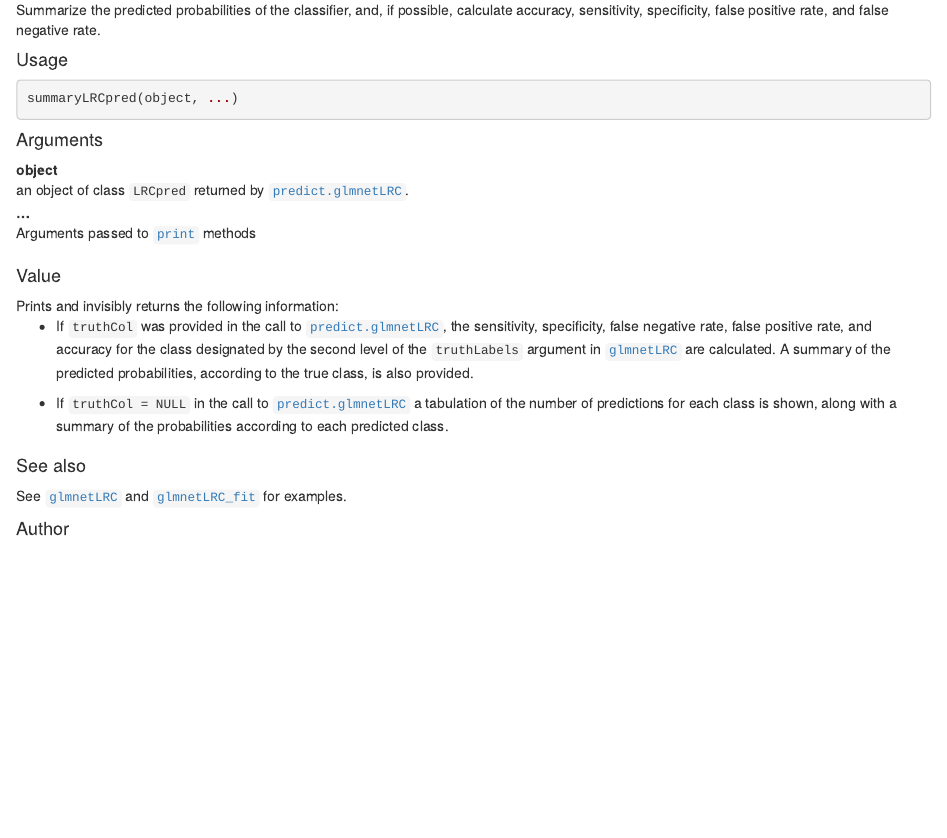
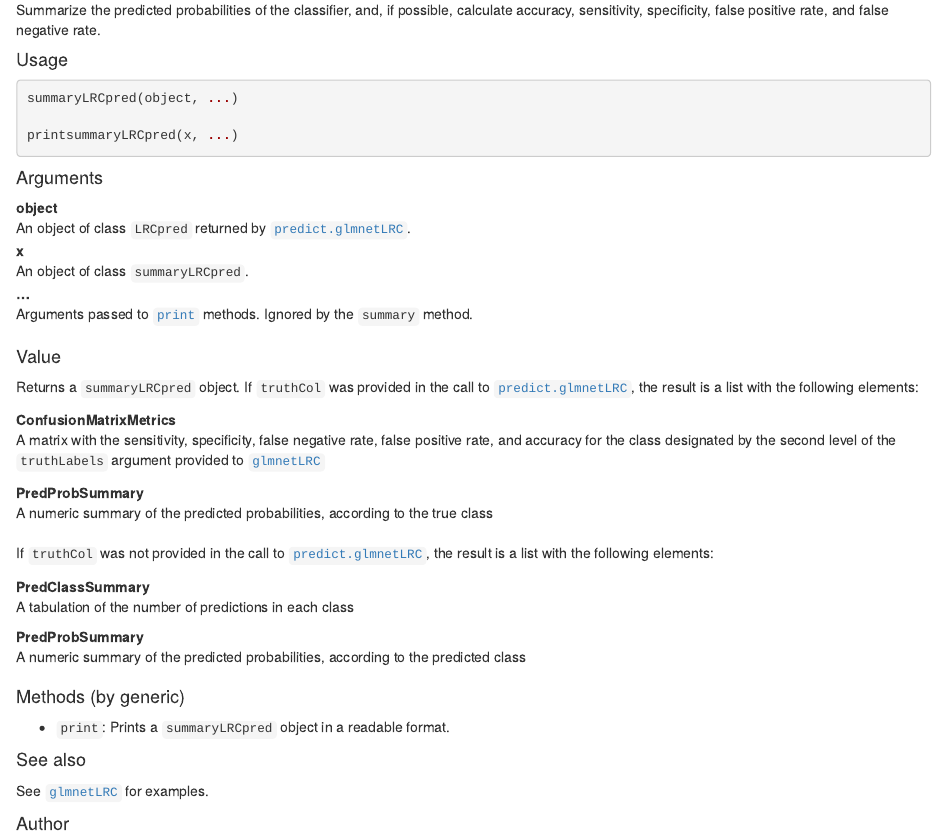
Before and after one commit to Tubbz-alt/docs-glmnetLRC, an R Markdown document (rd.Rmd): the page in a window 1100 px wide, from 5430 px down. Rendered offline with R 4.5, knitr and Pandoc, with nearby package versions; drawn as R Markdown's standard HTML page in place of the format the file asks for.

Commit message:
Completed Version 0.1.5

```diff
--- a/rd.Rmd
+++ b/rd.Rmd
@@ -379,45 +379,61 @@ calculate accuracy, sensitivity, specificity, false positive rate, and false
 negative rate.</p>
 
 <h4>Usage</h4>
-<pre class="r"><code>summaryLRCpred(object, ...)</code></pre>
+<pre class="r"><code>summaryLRCpred(object, ...)
+
+printsummaryLRCpred(x, ...)</code></pre>
 
 <h4>Arguments</h4>
 <dl class="rd-dl">
   <dt>object</dt>
-  <dd class="rd-dd">an object of class <code>LRCpred</code> returned by
+  <dd class="rd-dd">An object of class <code>LRCpred</code> returned by
 <code><a href=#glmnetlrc>predict.glmnetLRC</a></code>.</dd>
+  <dt>x</dt>
+  <dd class="rd-dd">An object of class <code>summaryLRCpred</code>.</dd>
   <dt>...</dt>
-  <dd class="rd-dd">Arguments passed to <code><a href=http://www.inside-r.org/r-doc/base/print>print</a></code> methods</dd>
+  <dd class="rd-dd">Arguments passed to <code><a href=http://www.inside-r.org/r-doc/base/print>print</a></code> methods. Ignored by the <code>summary</code> method.</dd>
 </dl>
 
   <h4>Value</h4>
 
   <p class="rd-p"><dl>
-Prints and invisibly returns the following information:
-<ul>
-<li> If <code>truthCol</code> was provided in the call to
-<code><a href=#glmnetlrc>predict.glmnetLRC</a></code>, the sensitivity, specificity, false negative rate,
+Returns a <code>summaryLRCpred</code> object.  If <code>truthCol</code> was provided in the call to
+<code><a href=#glmnetlrc>predict.glmnetLRC</a></code>, the result is a list with the following elements:</p>
+
+  <p class="rd-p"><dl>
+<dt>ConfusionMatrixMetrics</dt><dd>A matrix with the sensitivity, specificity, false negative rate,
 false positive rate, and accuracy for the class designated by the second level of
-the <code>truthLabels</code> argument
-in <code><a href=#glmnetlrc>glmnetLRC</a></code> are calculated.  A summary of the predicted probabilities, according to the true class, is
-also provided.</p>
+the <code>truthLabels</code> argument provided to <code><a href=#glmnetlrc>glmnetLRC</a></code></dd></p>
 
-  <p class="rd-p"></li>
-<li> If <code>truthCol = NULL</code> in the call to <code><a href=#glmnetlrc>predict.glmnetLRC</a></code>
-a tabulation of the number of predictions for each class is shown, along with a summary of the probabilities according
-to each predicted class.
+  <p class="rd-p"><dt>PredProbSummary</dt><dd>A numeric summary of the predicted probabilities, according to the true class</dd></p>
+
+  <p class="rd-p"></dl></p>
+
+  <p class="rd-p">If <code>truthCol</code> was not provided in the call to <code><a href=#glmnetlrc>predict.glmnetLRC</a></code>, the result is a list with
+the following elements:
+<dl>
+<dt>PredClassSummary</dt><dd>A tabulation of the number of predictions in each class</dd></p>
+
+  <p class="rd-p"><dt>PredProbSummary</dt><dd>A numeric summary of the predicted probabilities, according to the predicted class</dd></p>
+
+  <p class="rd-p"></dl></p>
+
+  <p class="rd-p"></dl></p>
+
+
+  <h4>Methods (by generic)</h4>
+
+  <p class="rd-p"><ul>
+<li> <code>print</code>: Prints a <code>summaryLRCpred</code> object in a readable format.
 </li>
 </ul></p>
-
-  <p class="rd-p"></dl></p>
 
 
 
 
 <h4>See also</h4>
 
-See <code><a href=#glmnetlrc>glmnetLRC</a></code> and <code><a href=#glmnetlrc_fit>glmnetLRC_fit</a></code>
-for examples.
+See <code><a href=#glmnetlrc>glmnetLRC</a></code> for examples.
 
 
 <h4>Author</h4>
```
Also changed, not shown: build.R (+9 -14 lines), mathDetails/glmnetLRC.pdf, rd.html, rd.Rmd (13 more changed lines).
